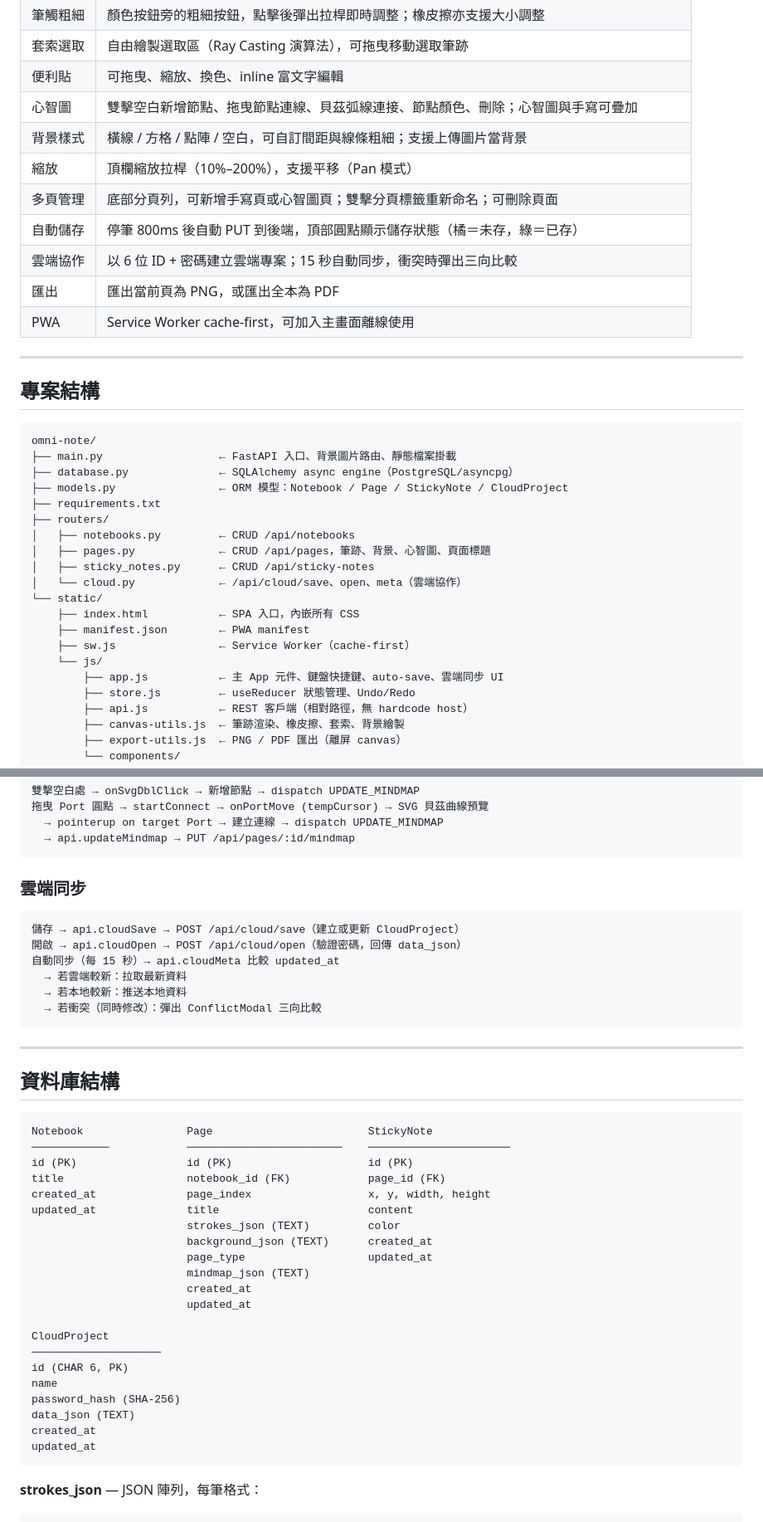
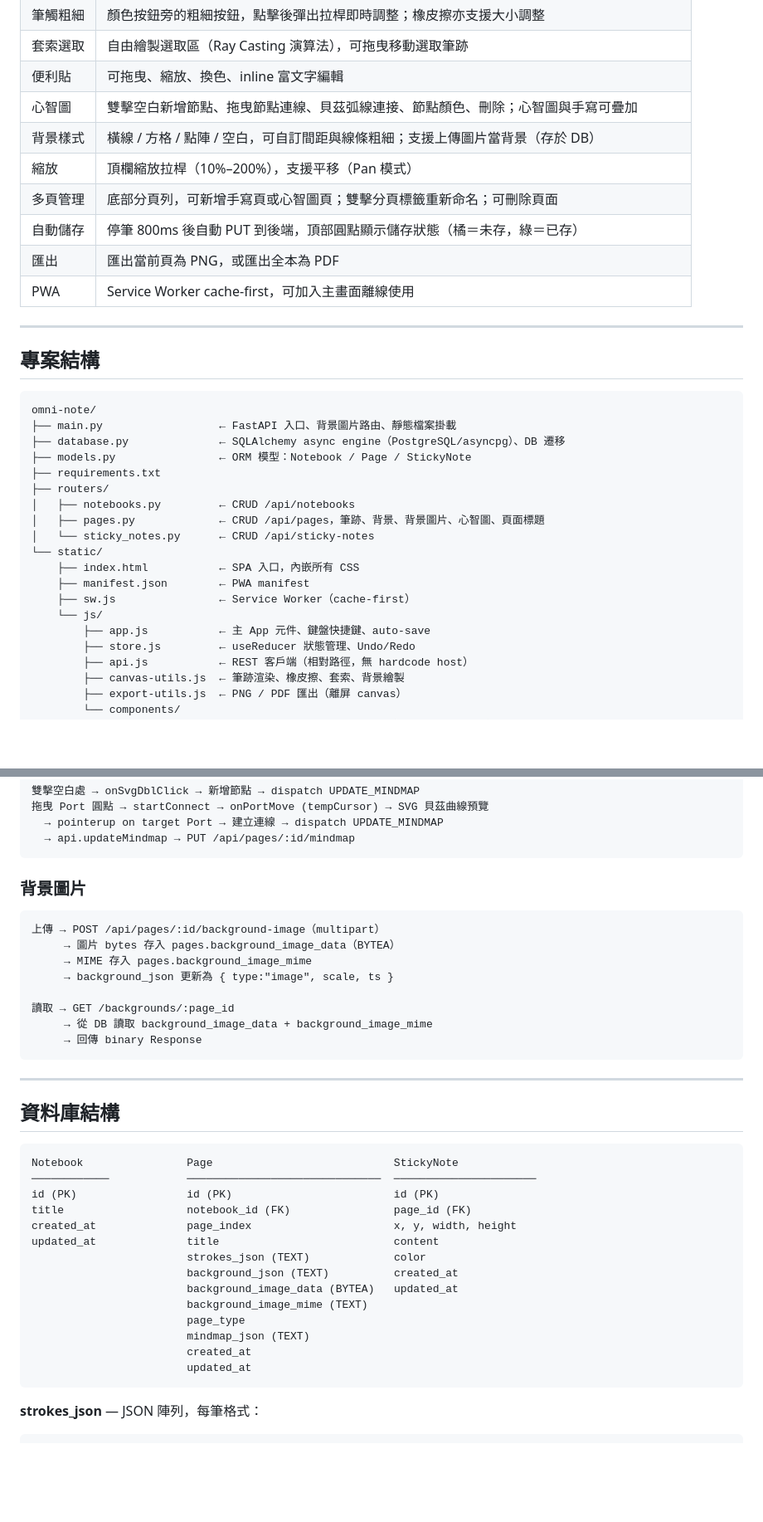
Before and after one commit to calvinchen0810/omni-note, a Markdown page: README.md, 2 parts joined by grey strips. Shown at 83% size. Rendered like a GitHub page; blank space fills up the shorter version.

Commit message:
Update README to reflect current architecture
Remove cloud collaboration section; add background image DB storage
flow; update schema table, API endpoints, and env vars accordingly.

https://claude.ai/code/session_01EeQF9QVjJ5bD2XZX7syUUH

````diff
--- a/README.md
+++ b/README.md
@@ -17,11 +17,10 @@
 | 套索選取 | 自由繪製選取區（Ray Casting 演算法），可拖曳移動選取筆跡 |
 | 便利貼 | 可拖曳、縮放、換色、inline 富文字編輯 |
 | 心智圖 | 雙擊空白新增節點、拖曳節點連線、貝茲弧線連接、節點顏色、刪除；心智圖與手寫可疊加 |
-| 背景樣式 | 橫線 / 方格 / 點陣 / 空白，可自訂間距與線條粗細；支援上傳圖片當背景 |
+| 背景樣式 | 橫線 / 方格 / 點陣 / 空白，可自訂間距與線條粗細；支援上傳圖片當背景（存於 DB） |
 | 縮放 | 頂欄縮放拉桿（10%–200%），支援平移（Pan 模式） |
 | 多頁管理 | 底部分頁列，可新增手寫頁或心智圖頁；雙擊分頁標籤重新命名；可刪除頁面 |
 | 自動儲存 | 停筆 800ms 後自動 PUT 到後端，頂部圓點顯示儲存狀態（橘＝未存，綠＝已存） |
-| 雲端協作 | 以 6 位 ID + 密碼建立雲端專案；15 秒自動同步，衝突時彈出三向比較 |
 | 匯出 | 匯出當前頁為 PNG，或匯出全本為 PDF |
 | PWA | Service Worker cache-first，可加入主畫面離線使用 |
 
@@ -32,20 +31,19 @@
 ```
 omni-note/
 ├── main.py                  ← FastAPI 入口、背景圖片路由、靜態檔案掛載
-├── database.py              ← SQLAlchemy async engine（PostgreSQL/asyncpg）
-├── models.py                ← ORM 模型：Notebook / Page / StickyNote / CloudProject
+├── database.py              ← SQLAlchemy async engine（PostgreSQL/asyncpg）、DB 遷移
+├── models.py                ← ORM 模型：Notebook / Page / StickyNote
 ├── requirements.txt
 ├── routers/
 │   ├── notebooks.py         ← CRUD /api/notebooks
-│   ├── pages.py             ← CRUD /api/pages，筆跡、背景、心智圖、頁面標題
-│   ├── sticky_notes.py      ← CRUD /api/sticky-notes
-│   └── cloud.py             ← /api/cloud/save、open、meta（雲端協作）
+│   ├── pages.py             ← CRUD /api/pages，筆跡、背景、背景圖片、心智圖、頁面標題
+│   └── sticky_notes.py      ← CRUD /api/sticky-notes
 └── static/
     ├── index.html           ← SPA 入口，內嵌所有 CSS
     ├── manifest.json        ← PWA manifest
     ├── sw.js                ← Service Worker（cache-first）
     └── js/
-        ├── app.js           ← 主 App 元件、鍵盤快捷鍵、auto-save、雲端同步 UI
+        ├── app.js           ← 主 App 元件、鍵盤快捷鍵、auto-save
         ├── store.js         ← useReducer 狀態管理、Undo/Redo
         ├── api.js           ← REST 客戶端（相對路徑，無 hardcode host）
         ├── canvas-utils.js  ← 筆跡渲染、橡皮擦、套索、背景繪製
@@ -82,15 +80,17 @@ omni-note/
   → api.updateMindmap → PUT /api/pages/:id/mindmap
 ```
 
-### 雲端同步
+### 背景圖片
 
 ```
-儲存 → api.cloudSave → POST /api/cloud/save（建立或更新 CloudProject）
-開啟 → api.cloudOpen → POST /api/cloud/open（驗證密碼，回傳 data_json）
-自動同步（每 15 秒）→ api.cloudMeta 比較 updated_at
-  → 若雲端較新：拉取最新資料
-  → 若本地較新：推送本地資料
-  → 若衝突（同時修改）：彈出 ConflictModal 三向比較
+上傳 → POST /api/pages/:id/background-image（multipart）
+     → 圖片 bytes 存入 pages.background_image_data（BYTEA）
+     → MIME 存入 pages.background_image_mime
+     → background_json 更新為 { type:"image", scale, ts }
+
+讀取 → GET /backgrounds/:page_id
+     → 從 DB 讀取 background_image_data + background_image_mime
+     → 回傳 binary Response
 ```
 
 ---
@@ -98,27 +98,20 @@ omni-note/
 ## 資料庫結構
 
 ```
-Notebook                Page                        StickyNote
-────────────            ────────────────────────    ──────────────────────
-id (PK)                 id (PK)                     id (PK)
-title                   notebook_id (FK)            page_id (FK)
-created_at              page_index                  x, y, width, height
-updated_at              title                       content
-                        strokes_json (TEXT)         color
-                        background_json (TEXT)      created_at
-                        page_type                   updated_at
+Notebook                Page                            StickyNote
+────────────            ──────────────────────────────  ──────────────────────
+id (PK)                 id (PK)                         id (PK)
+title                   notebook_id (FK)                page_id (FK)
+created_at              page_index                      x, y, width, height
+updated_at              title                           content
+                        strokes_json (TEXT)             color
+                        background_json (TEXT)          created_at
+                        background_image_data (BYTEA)   updated_at
+                        background_image_mime (TEXT)
+                        page_type
                         mindmap_json (TEXT)
                         created_at
                         updated_at
-
-CloudProject
-────────────────────
-id (CHAR 6, PK)
-name
-password_hash (SHA-256)
-data_json (TEXT)
-created_at
-updated_at
 ```
 
 **strokes_json** — JSON 陣列，每筆格式：
````
Also changed, not shown: other parts of README.md (+10 -18 lines).
